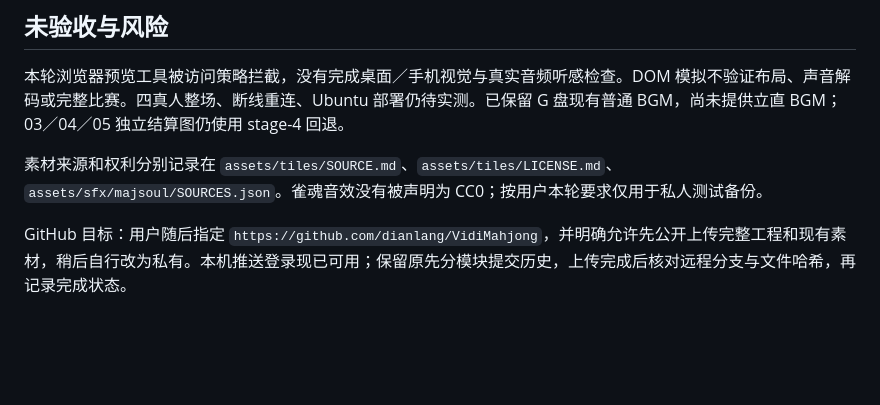
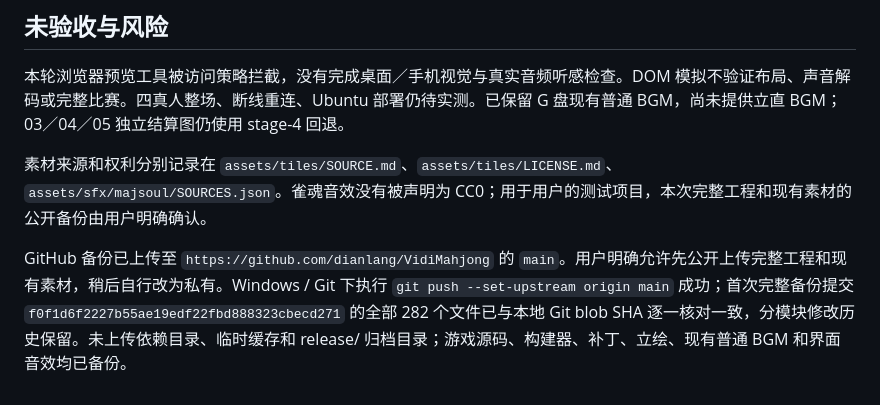
Before and after one commit to dianlang/VidiMahjong, a Markdown page: RELEASE_NOTES_v6.md, the part around the change. GitHub-like rendering; blank space fills up the shorter version.

Commit message:
docs: confirm complete GitHub backup and verified file hashes

```diff
--- a/RELEASE_NOTES_v6.md
+++ b/RELEASE_NOTES_v6.md
@@ -33,6 +33,6 @@
 
 本轮浏览器预览工具被访问策略拦截，没有完成桌面／手机视觉与真实音频听感检查。DOM 模拟不验证布局、声音解码或完整比赛。四真人整场、断线重连、Ubuntu 部署仍待实测。已保留 G 盘现有普通 BGM，尚未提供立直 BGM；03／04／05 独立结算图仍使用 stage-4 回退。
 
-素材来源和权利分别记录在 `assets/tiles/SOURCE.md`、`assets/tiles/LICENSE.md`、`assets/sfx/majsoul/SOURCES.json`。雀魂音效没有被声明为 CC0；按用户本轮要求仅用于私人测试备份。
+素材来源和权利分别记录在 `assets/tiles/SOURCE.md`、`assets/tiles/LICENSE.md`、`assets/sfx/majsoul/SOURCES.json`。雀魂音效没有被声明为 CC0；用于用户的测试项目，本次完整工程和现有素材的公开备份由用户明确确认。
 
-GitHub 目标：用户随后指定 `https://github.com/dianlang/VidiMahjong`，并明确允许先公开上传完整工程和现有素材，稍后自行改为私有。本机推送登录现已可用；保留原先分模块提交历史，上传完成后核对远程分支与文件哈希，再记录完成状态。
+GitHub 备份已上传至 `https://github.com/dianlang/VidiMahjong` 的 `main`。用户明确允许先公开上传完整工程和现有素材，稍后自行改为私有。Windows / Git 下执行 `git push --set-upstream origin main` 成功；首次完整备份提交 `f0f1d6f2227b55ae19edf22fbd888323cbecd271` 的全部 282 个文件已与本地 Git blob SHA 逐一核对一致，分模块修改历史保留。未上传依赖目录、临时缓存和 release/ 归档目录；游戏源码、构建器、补丁、立绘、现有普通 BGM 和界面音效均已备份。
```
Also changed, not shown: PROGRESS.md (+1 -1 lines).
